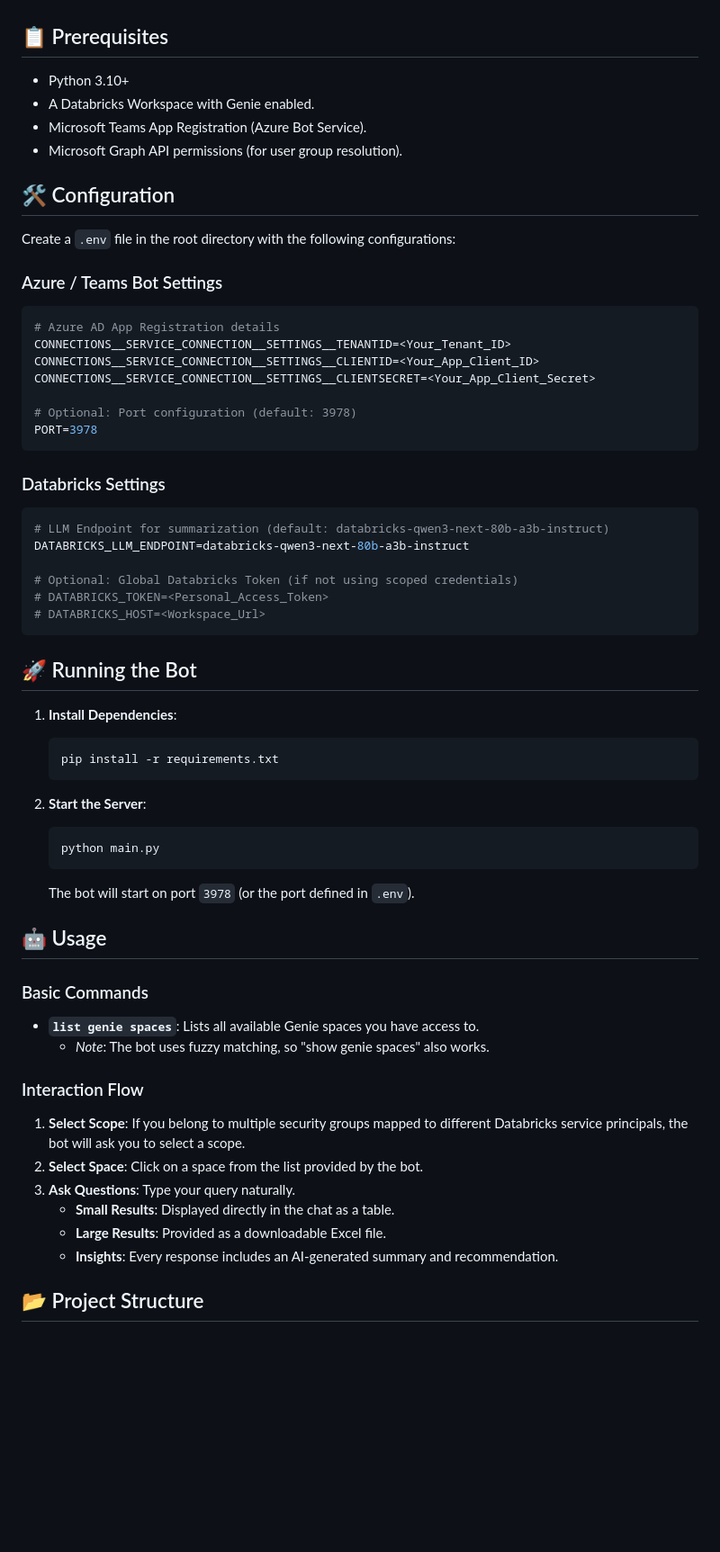
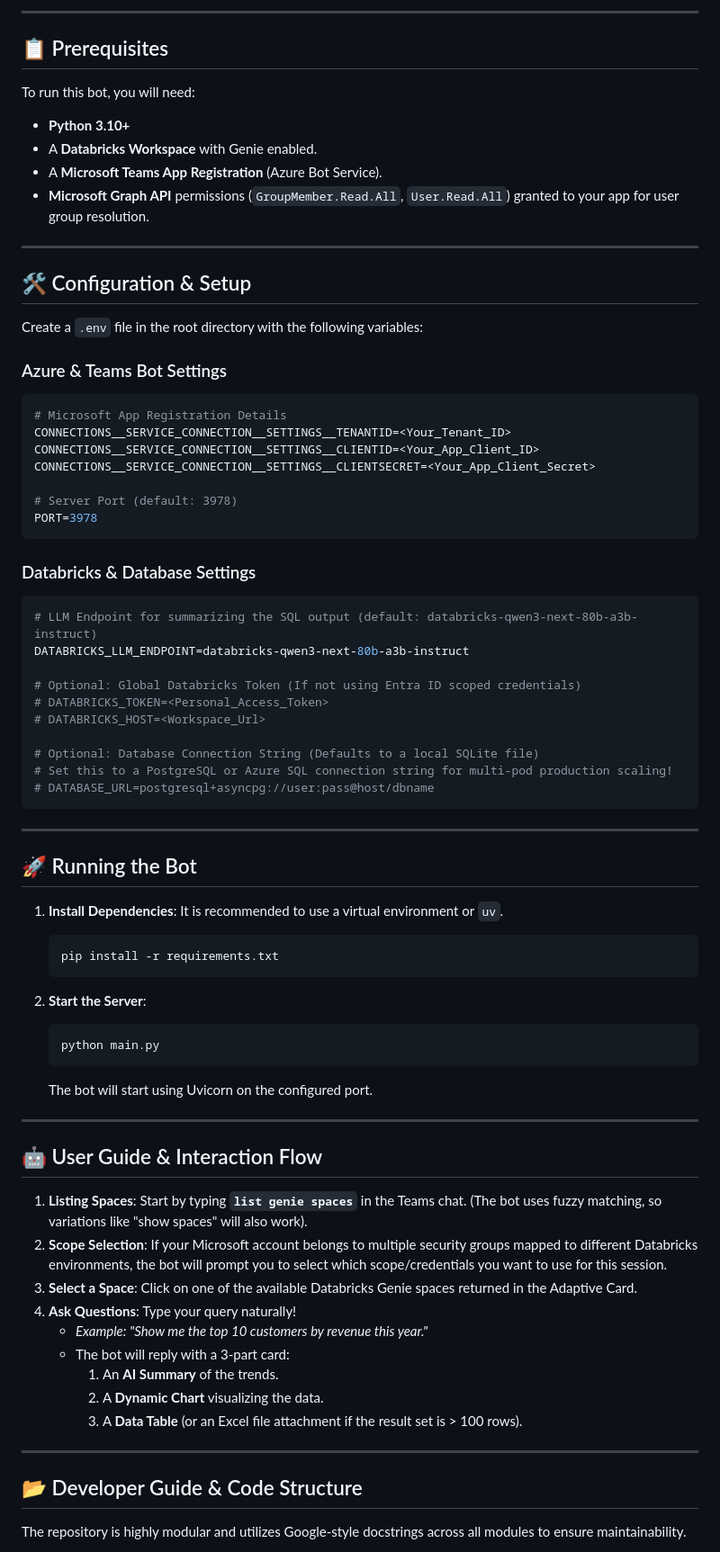
Before and after one commit to henry-richard7/dbrx-genie-teams-365, a Markdown page: README.md, the part around one of its changes. Shown at 90% size. Drawn GitHub-style; blank space fills up the shorter version.

Commit message:
docs: overhaul README with architecture diagrams and detailed developer documentation

````diff
--- a/README.md
+++ b/README.md
@@ -13,42 +43,50 @@ A powerful Microsoft Teams bot that interfaces with Databricks Genie to provide
+---
 
 ## 📋 Prerequisites
 
-- Python 3.10+
-- A Databricks Workspace with Genie enabled.
-- Microsoft Teams App Registration (Azure Bot Service).
-- Microsoft Graph API permissions (for user group resolution).
+To run this bot, you will need:
+*   **Python 3.10+**
+*   A **Databricks Workspace** with Genie enabled.
+*   A **Microsoft Teams App Registration** (Azure Bot Service).
+*   **Microsoft Graph API** permissions (`GroupMember.Read.All`, `User.Read.All`) granted to your app for user group resolution.
 
-## 🛠 Configuration
+---
 
-Create a `.env` file in the root directory with the following configurations:
+## 🛠️ Configuration & Setup
 
-### Azure / Teams Bot Settings
+Create a `.env` file in the root directory with the following variables:
 
+### Azure & Teams Bot Settings
 ```ini
-# Azure AD App Registration details
+# Microsoft App Registration Details
 CONNECTIONS__SERVICE_CONNECTION__SETTINGS__TENANTID=<Your_Tenant_ID>
 CONNECTIONS__SERVICE_CONNECTION__SETTINGS__CLIENTID=<Your_App_Client_ID>
 CONNECTIONS__SERVICE_CONNECTION__SETTINGS__CLIENTSECRET=<Your_App_Client_Secret>
 
-# Optional: Port configuration (default: 3978)
+# Server Port (default: 3978)
 PORT=3978
 ```
 
-### Databricks Settings
-
+### Databricks & Database Settings
 ```ini
-# LLM Endpoint for summarization (default: databricks-qwen3-next-80b-a3b-instruct)
+# LLM Endpoint for summarizing the SQL output (default: databricks-qwen3-next-80b-a3b-instruct)
 DATABRICKS_LLM_ENDPOINT=databricks-qwen3-next-80b-a3b-instruct
 
-# Optional: Global Databricks Token (if not using scoped credentials)
+# Optional: Global Databricks Token (If not using Entra ID scoped credentials)
 # DATABRICKS_TOKEN=<Personal_Access_Token>
 # DATABRICKS_HOST=<Workspace_Url>
+
+# Optional: Database Connection String (Defaults to a local SQLite file)
+# Set this to a PostgreSQL or Azure SQL connection string for multi-pod production scaling!
+# DATABASE_URL=postgresql+asyncpg://user:pass@host/dbname
 ```
+
+---
 
 ## 🚀 Running the Bot
 
 1. **Install Dependencies**:
-
+   It is recommended to use a virtual environment or `uv`.
    ```bash
    pip install -r requirements.txt
    ```
@@ -57,23 +95,29 @@ DATABRICKS_LLM_ENDPOINT=databricks-qwen3-next-80b-a3b-instruct
    ```bash
    python main.py
    ```
-   The bot will start on port `3978` (or the port defined in `.env`).
+   The bot will start using Uvicorn on the configured port.
 
-## 🤖 Usage
+---
 
-### Basic Commands
+## 🤖 User Guide & Interaction Flow
 
-- **`list genie spaces`**: Lists all available Genie spaces you have access to.
-  - _Note_: The bot uses fuzzy matching, so "show genie spaces" also works.
+1. **Listing Spaces**:
+   Start by typing **`list genie spaces`** in the Teams chat. (The bot uses fuzzy matching, so variations like "show spaces" will also work).
+2. **Scope Selection**:
+   If your Microsoft account belongs to multiple security groups mapped to different Databricks environments, the bot will prompt you to select which scope/credentials you want to use for this session.
+3. **Select a Space**:
+   Click on one of the available Databricks Genie spaces returned in the Adaptive Card.
+4. **Ask Questions**:
+   Type your query naturally!
+   *   *Example: "Show me the top 10 customers by revenue this year."*
+   *   The bot will reply with a 3-part card:
+       1. An **AI Summary** of the trends.
+       2. A **Dynamic Chart** visualizing the data.
+       3. A **Data Table** (or an Excel file attachment if the result set is > 100 rows).
 
-### Interaction Flow
+---
 
-1. **Select Scope**: If you belong to multiple security groups mapped to different Databricks service principals, the bot will ask you to select a scope.
-2. **Select Space**: Click on a space from the list provided by the bot.
-3. **Ask Questions**: Type your query naturally.
-   - **Small Results**: Displayed directly in the chat as a table.
-   - **Large Results**: Provided as a downloadable Excel file.
-   - **Insights**: Every response includes an AI-generated summary and recommendation.
+## 📂 Developer Guide & Code Structure
 
-## 📂 Project Structure
+The repository is highly modular and utilizes Google-style docstrings across all modules to ensure maintainability.
 
````
Also changed, not shown: other parts of README.md (+60 -15 lines).
